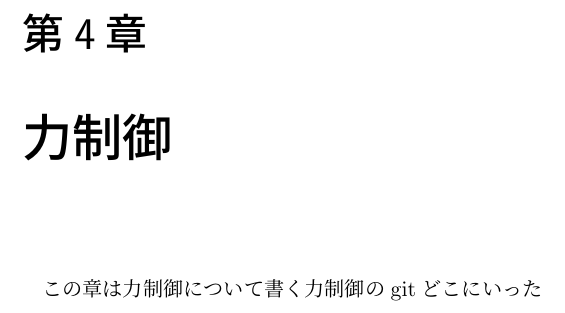
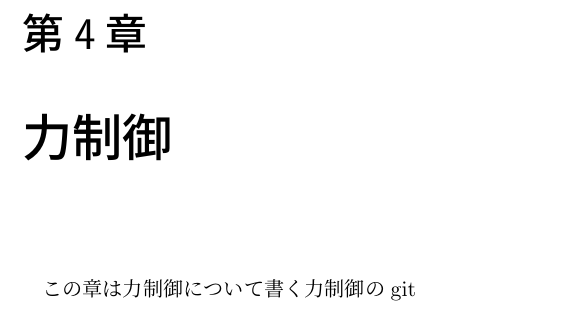
Before and after one commit to spargeleom/MASTER-THESIS, a LaTeX thesis (main.tex, which reads contents/力制御/力制御.tex): part of page 10 of 12, cut so that both start at the same text. Compiled offline with upLaTeX and dvipdfmx.

Commit message:
力制御のブランチ

```diff
--- a/contents/力制御/力制御.tex
+++ b/contents/力制御/力制御.tex
@@ -1,3 +1,3 @@
 \chapter{力制御}
 この章は力制御について書く
-力制御のgitどこにいった
+力制御のgit
```
Also changed, not shown: main.pdf, 7 other files.
